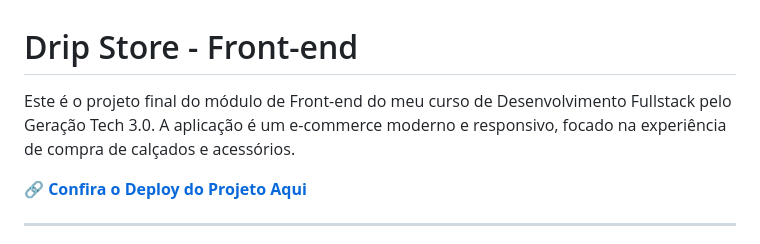
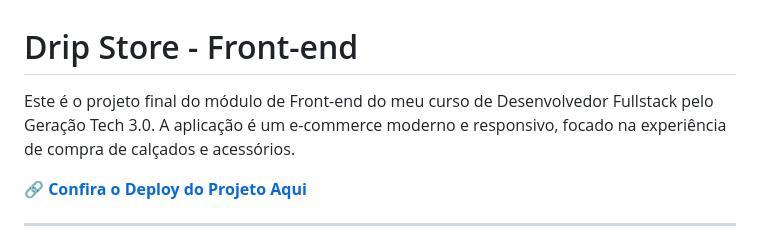
Before and after one commit to paulo-alencar/projeto-front-end-loja-drip, a Markdown page: README.md, the part around the change. Drawn GitHub-style.

```diff
--- a/README.md
+++ b/README.md
@@ -1,6 +1,6 @@
 # Drip Store - Front-end
 
-Este é o projeto final do módulo de Front-end do meu curso de Desenvolvimento Fullstack pelo Geração Tech 3.0. A aplicação é um e-commerce moderno e responsivo, focado na experiência de compra de calçados e acessórios.
+Este é o projeto final do módulo de Front-end do meu curso de Desenvolvedor Fullstack pelo Geração Tech 3.0. A aplicação é um e-commerce moderno e responsivo, focado na experiência de compra de calçados e acessórios.
 
 **🔗 [Confira o Deploy do Projeto Aqui](https://projeto-front-end-loja-drip.vercel.app/)**
 
```
